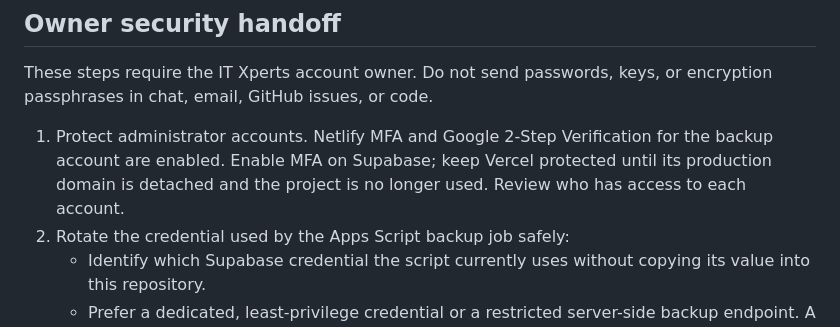
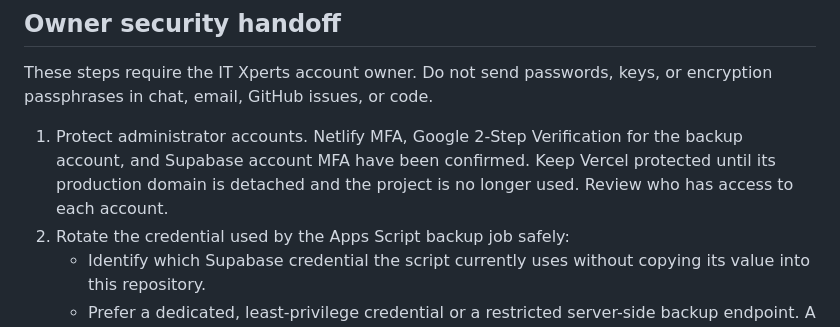
Before and after one commit to IT-Xperts01/it-xperts-business-assistant, a Markdown page: README.md, the part around the change. Rendered like a GitHub page.

Commit message:
docs: mark Supabase MFA complete

```diff
--- a/README.md
+++ b/README.md
@@ -36,7 +36,7 @@ Still required before the full public launch:
 
 These steps require the IT Xperts account owner. Do not send passwords, keys, or encryption passphrases in chat, email, GitHub issues, or code.
 
-1. Protect administrator accounts. Netlify MFA and Google 2-Step Verification for the backup account are enabled. Enable MFA on Supabase; keep Vercel protected until its production domain is detached and the project is no longer used. Review who has access to each account.
+1. Protect administrator accounts. Netlify MFA, Google 2-Step Verification for the backup account, and Supabase account MFA have been confirmed. Keep Vercel protected until its production domain is detached and the project is no longer used. Review who has access to each account.
 2. Rotate the credential used by the Apps Script backup job safely:
    - Identify which Supabase credential the script currently uses without copying its value into this repository.
    - Prefer a dedicated, least-privilege credential or a restricted server-side backup endpoint. A service-role key bypasses row-level security; if the current script requires one, keep it only in Apps Script Properties and restrict access to script editors.
```
